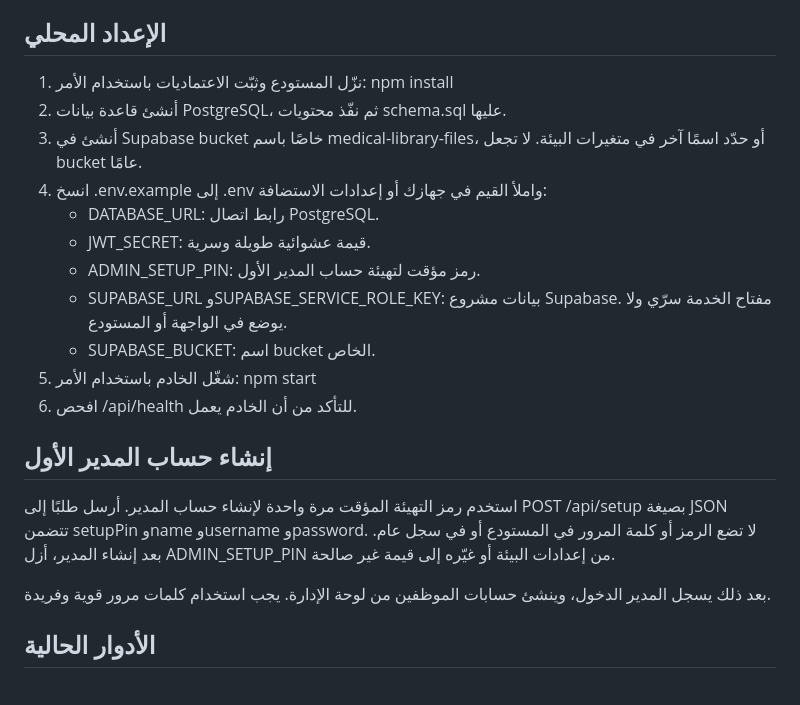
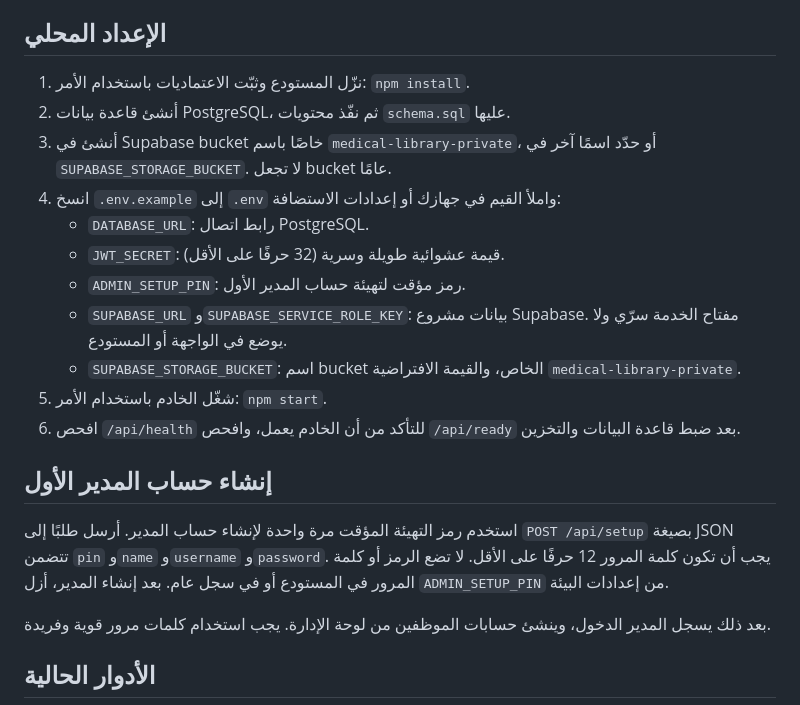
Before and after one commit to abdulrhman861-netizen/medical-library, a Markdown page: docs/SETUP_AR.md, the part around the change. Drawn GitHub-style.

Commit message:
Correct setup guide environment names
Updated setup instructions for PostgreSQL and Supabase, including changes to bucket names and environment variable details.

```diff
--- a/docs/SETUP_AR.md
+++ b/docs/SETUP_AR.md
@@ -11,21 +11,21 @@
 
 ## الإعداد المحلي
 
-1. نزّل المستودع وثبّت الاعتماديات باستخدام الأمر: npm install
-2. أنشئ قاعدة بيانات PostgreSQL، ثم نفّذ محتويات schema.sql عليها.
-3. أنشئ في Supabase bucket خاصًا باسم medical-library-files، أو حدّد اسمًا آخر في متغيرات البيئة. لا تجعل bucket عامًا.
-4. انسخ .env.example إلى .env واملأ القيم في جهازك أو إعدادات الاستضافة:
-   - DATABASE_URL: رابط اتصال PostgreSQL.
-   - JWT_SECRET: قيمة عشوائية طويلة وسرية.
-   - ADMIN_SETUP_PIN: رمز مؤقت لتهيئة حساب المدير الأول.
-   - SUPABASE_URL وSUPABASE_SERVICE_ROLE_KEY: بيانات مشروع Supabase. مفتاح الخدمة سرّي ولا يوضع في الواجهة أو المستودع.
-   - SUPABASE_BUCKET: اسم bucket الخاص.
-5. شغّل الخادم باستخدام الأمر: npm start
-6. افحص /api/health للتأكد من أن الخادم يعمل.
+1. نزّل المستودع وثبّت الاعتماديات باستخدام الأمر: `npm install`.
+2. أنشئ قاعدة بيانات PostgreSQL، ثم نفّذ محتويات `schema.sql` عليها.
+3. أنشئ في Supabase bucket خاصًا باسم `medical-library-private`، أو حدّد اسمًا آخر في `SUPABASE_STORAGE_BUCKET`. لا تجعل bucket عامًا.
+4. انسخ `.env.example` إلى `.env` واملأ القيم في جهازك أو إعدادات الاستضافة:
+   - `DATABASE_URL`: رابط اتصال PostgreSQL.
+   - `JWT_SECRET`: قيمة عشوائية طويلة وسرية (32 حرفًا على الأقل).
+   - `ADMIN_SETUP_PIN`: رمز مؤقت لتهيئة حساب المدير الأول.
+   - `SUPABASE_URL` و`SUPABASE_SERVICE_ROLE_KEY`: بيانات مشروع Supabase. مفتاح الخدمة سرّي ولا يوضع في الواجهة أو المستودع.
+   - `SUPABASE_STORAGE_BUCKET`: اسم bucket الخاص، والقيمة الافتراضية `medical-library-private`.
+5. شغّل الخادم باستخدام الأمر: `npm start`.
+6. افحص `/api/health` للتأكد من أن الخادم يعمل، وافحص `/api/ready` بعد ضبط قاعدة البيانات والتخزين.
 
 ## إنشاء حساب المدير الأول
 
-استخدم رمز التهيئة المؤقت مرة واحدة لإنشاء حساب المدير. أرسل طلبًا إلى POST /api/setup بصيغة JSON تتضمن setupPin وname وusername وpassword. لا تضع الرمز أو كلمة المرور في المستودع أو في سجل عام. بعد إنشاء المدير، أزل ADMIN_SETUP_PIN من إعدادات البيئة أو غيّره إلى قيمة غير صالحة.
+استخدم رمز التهيئة المؤقت مرة واحدة لإنشاء حساب المدير. أرسل طلبًا إلى `POST /api/setup` بصيغة JSON تتضمن `pin` و`name` و`username` و`password`. يجب أن تكون كلمة المرور 12 حرفًا على الأقل. لا تضع الرمز أو كلمة المرور في المستودع أو في سجل عام. بعد إنشاء المدير، أزل `ADMIN_SETUP_PIN` من إعدادات البيئة.
 
 بعد ذلك يسجل المدير الدخول، وينشئ حسابات الموظفين من لوحة الإدارة. يجب استخدام كلمات مرور قوية وفريدة.
 
```
